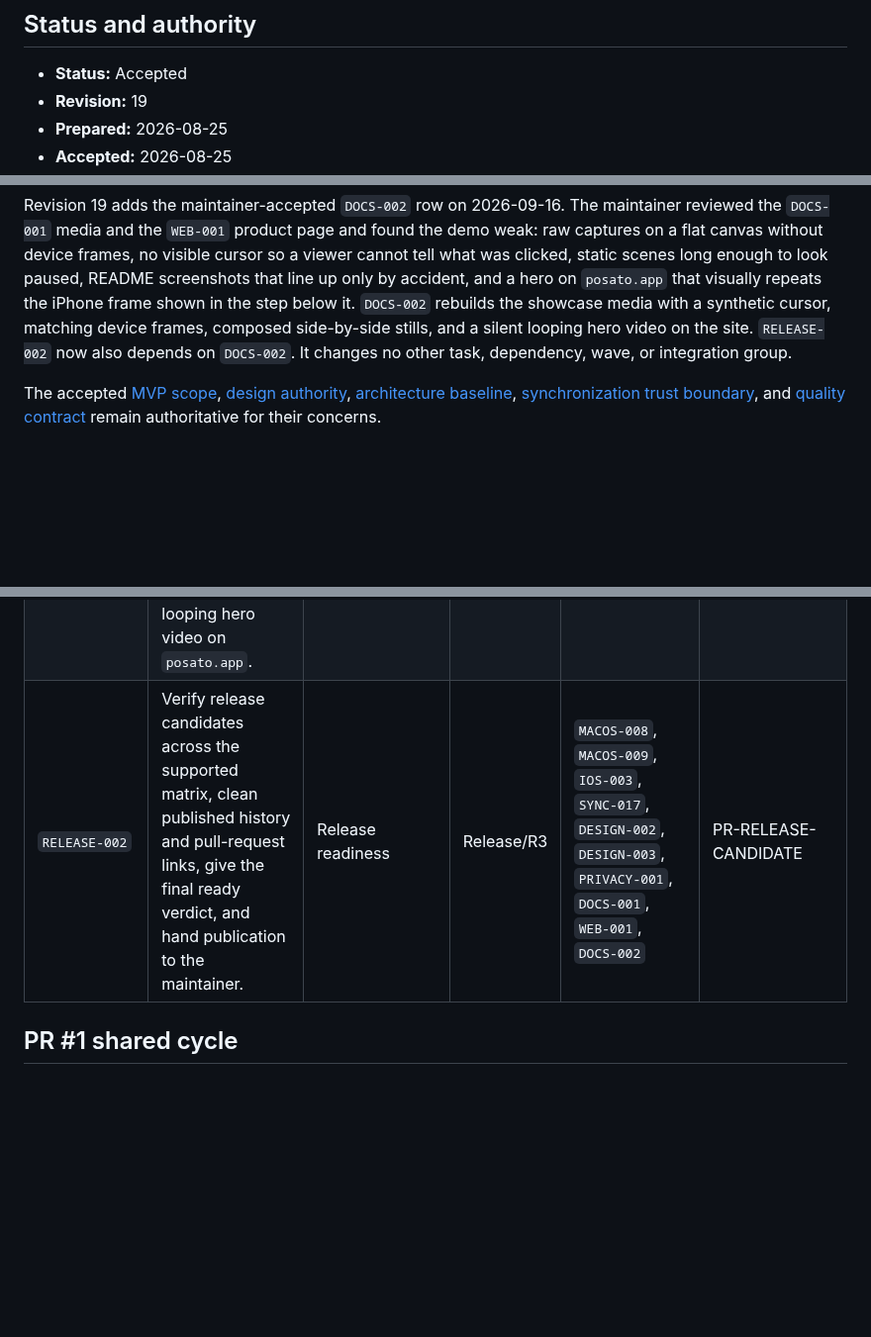
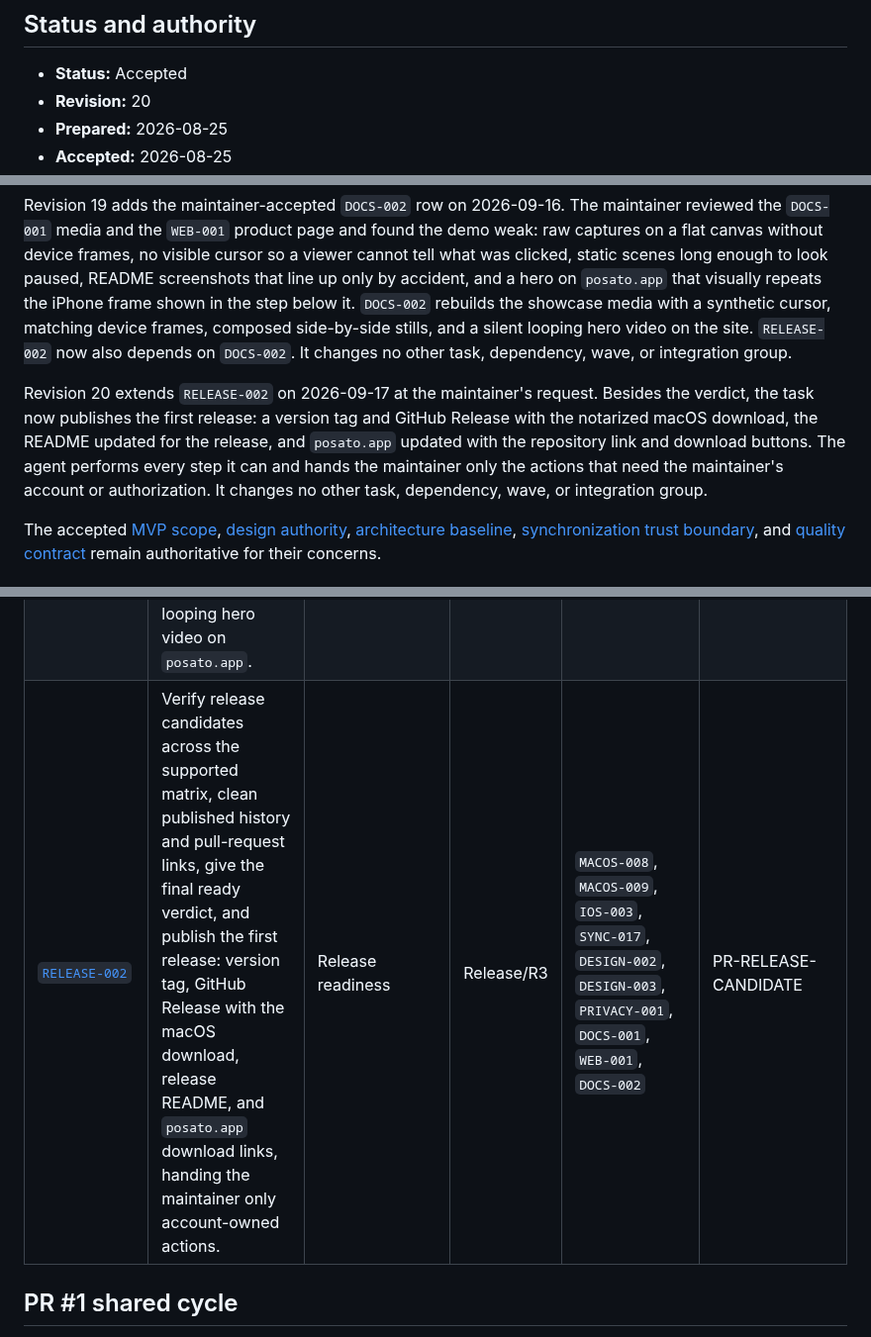
Before and after one commit to dees91/posato, a Markdown page: docs/tasks/mvp-roadmap.md, 3 parts joined by grey strips. Shown at 99% size. Drawn GitHub-style; blank space fills up the shorter version.

Commit message:
RELEASE-002: Include the 1.0 publication in the brief
Roadmap revision 20 extends RELEASE-002 to publish the first release: version tag and GitHub Release with the notarized macOS download, the release README, and posato.app download links. The agent performs every step it can; the maintainer keeps only account-owned actions. macOS 15 is verified in a VM and iOS 18 on the maintainer's iPhone.

```diff
--- a/docs/tasks/mvp-roadmap.md
+++ b/docs/tasks/mvp-roadmap.md
@@ -3,6 +3,6 @@
 ## Status and authority
 
 - **Status:** Accepted
-- **Revision:** 19
+- **Revision:** 20
 - **Prepared:** 2026-08-25
 - **Accepted:** 2026-08-25
@@ -122,6 +122,14 @@ synthetic cursor, matching device frames, composed side-by-side stills, and
 a silent looping hero video on the site. `RELEASE-002` now also depends on
 `DOCS-002`. It changes no other task, dependency, wave, or integration group.
 
+Revision 20 extends `RELEASE-002` on 2026-09-17 at the maintainer's request.
+Besides the verdict, the task now publishes the first release: a version tag
+and GitHub Release with the notarized macOS download, the README updated for
+the release, and `posato.app` updated with the repository link and download
+buttons. The agent performs every step it can and hands the maintainer only
+the actions that need the maintainer's account or authorization. It changes no
+other task, dependency, wave, or integration group.
+
 The accepted [MVP scope](../product/mvp-scope.md),
 [design authority](../../DESIGN.md),
 [architecture baseline](../decisions/0003-mvp-application-architecture-baseline.md),
@@ -222,7 +230,7 @@ wave barriers add the phase ordering stated above.
 | `DOCS-001` | Turn the README into a showcase with screenshots and a Remotion-rendered demo that routes details to the documentation. | Release readiness | Release/R2 | `RELEASE-001`, `DESIGN-002` | PR-SHOWCASE-README |
 | `WEB-001` | Publish a simple `posato.app` site with a product page, the hosted privacy policy and its contact, and support routes usable as the App Store support and privacy URLs. | Release readiness | Release/R2 | `DESIGN-002`, `DOCS-001` | PR-WEBSITE |
 | [`DOCS-002`](specifications/docs-002-showcase-media.md) | Rebuild the showcase media: a demo and walkthrough with a visible cursor and matching device frames, composed side-by-side README stills, and a silent looping hero video on `posato.app`. | Release readiness | Release/R2 | `DOCS-001`, `WEB-001` | PR-SHOWCASE-MEDIA |
-| `RELEASE-002` | Verify release candidates across the supported matrix, clean published history and pull-request links, give the final ready verdict, and hand publication to the maintainer. | Release readiness | Release/R3 | `MACOS-008`, `MACOS-009`, `IOS-003`, `SYNC-017`, `DESIGN-002`, `DESIGN-003`, `PRIVACY-001`, `DOCS-001`, `WEB-001`, `DOCS-002` | PR-RELEASE-CANDIDATE |
+| [`RELEASE-002`](specifications/release-002-release-candidate.md) | Verify release candidates across the supported matrix, clean published history and pull-request links, give the final ready verdict, and publish the first release: version tag, GitHub Release with the macOS download, release README, and `posato.app` download links, handing the maintainer only account-owned actions. | Release readiness | Release/R3 | `MACOS-008`, `MACOS-009`, `IOS-003`, `SYNC-017`, `DESIGN-002`, `DESIGN-003`, `PRIVACY-001`, `DOCS-001`, `WEB-001`, `DOCS-002` | PR-RELEASE-CANDIDATE |
 
 ## PR #1 shared cycle
 
```
Also changed, not shown: other parts of docs/tasks/mvp-roadmap.md (+2 -2 lines), 1 other file.
